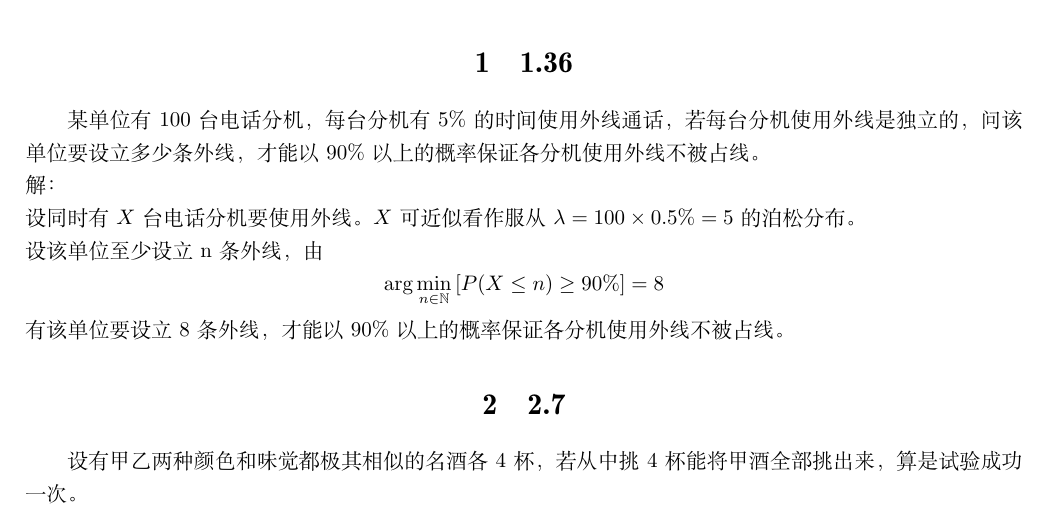
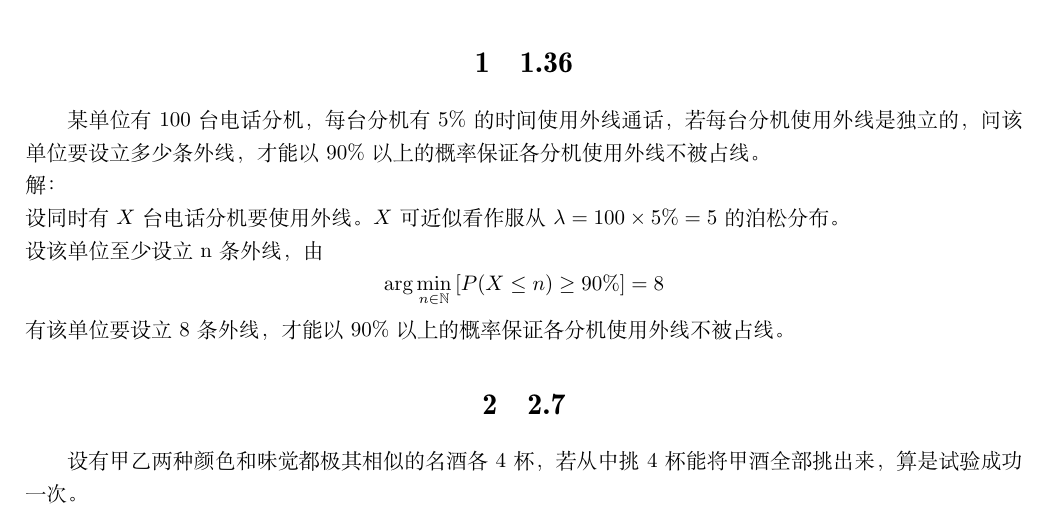
Before and after one commit to GiantSeaweed/Probability-and-Mathematical-Statistics, a LaTeX problem sheet (hw4/hw4_161220039.tex): part of page 1 of 4, cut so that both start at the same text. Compiled offline with XeLaTeX; a missing font is replaced by an installed copy or a similar font.

Commit message:
修改第一题的笔误

```diff
--- a/hw4/hw4_161220039.tex
+++ b/hw4/hw4_161220039.tex
@@ -28,7 +28,7 @@
 某单位有100台电话分机，每台分机有5\%的时间使用外线通话，若每台分机使用外线是独立的，
 问该单位要设立多少条外线，才能以90\%以上的概率保证各分机使用外线不被占线。\\
 解：\\
-设同时有$X$台电话分机要使用外线。$X$可近似看作服从$\lambda=100\times 0.5\%=5$的泊松分布。\\
+设同时有$X$台电话分机要使用外线。$X$可近似看作服从$\lambda=100\times 5\%=5$的泊松分布。\\
 设该单位至少设立n条外线，由
 \[
     \arg \min_{n \in \mathbb{N}}\left[P(X\le n)\ge 90\% \right]=8
```
Also changed, not shown: hw4/hw4_161220039.pdf, 2 other files.
